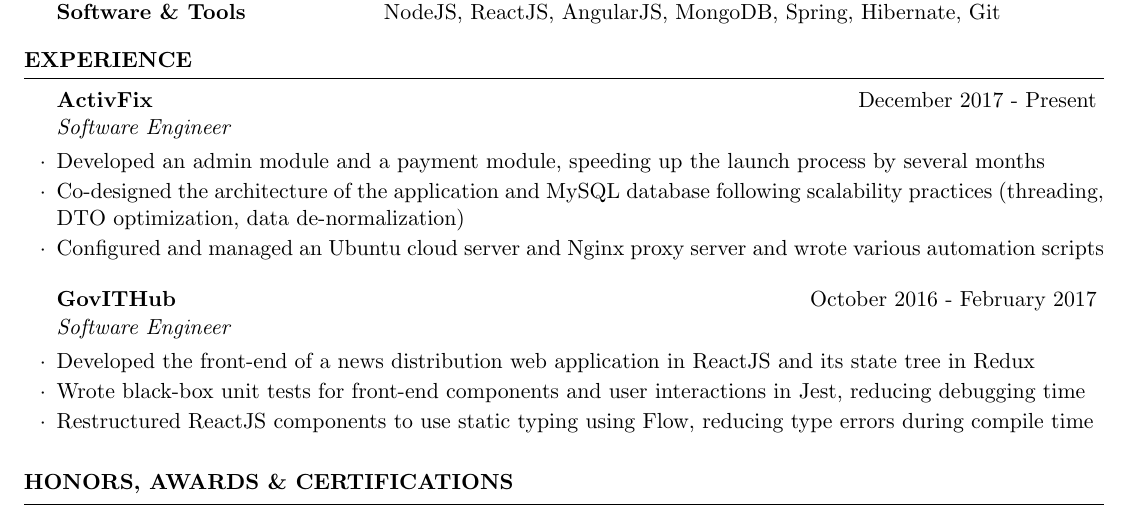
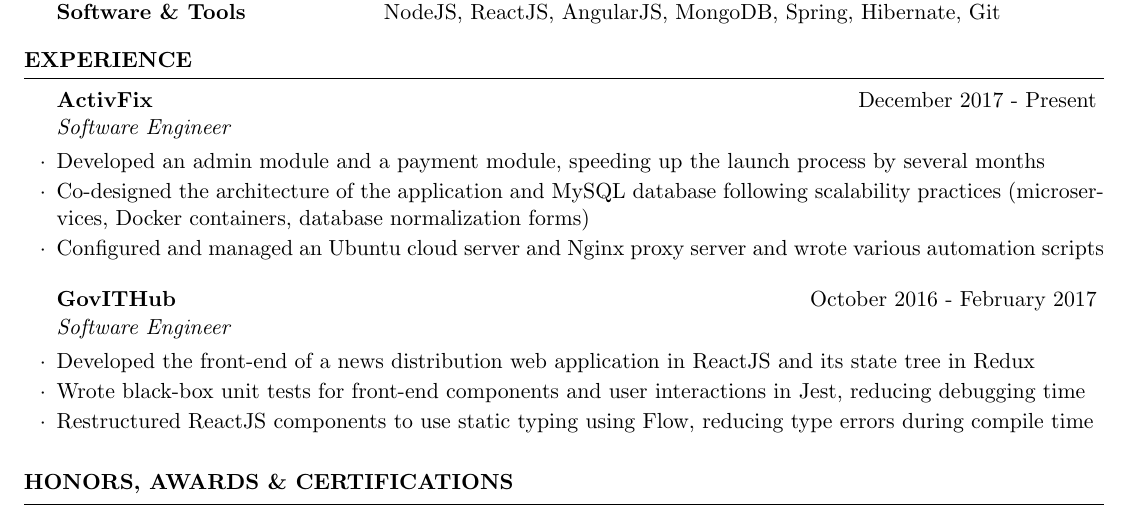
Before and after one commit to MariusGarbea/MariusGarbea.github.io, a LaTeX CV (img/cv.tex): part of the page, cut so that both start at the same text. Compiled offline with pdfLaTeX.

Commit message:
updated resume

```diff
--- a/img/cv.tex
+++ b/img/cv.tex
@@ -48,7 +48,7 @@
 
 \begin{rSubsection}{ActivFix}{December 2017 - Present}{Software Engineer}{}
 \item Developed an admin module and a payment module, speeding up the launch process by several months
-\item Co-designed the architecture of the application and MySQL database following scalability practices (threading, DTO optimization, data de-normalization)
+\item Co-designed the architecture of the application and MySQL database following scalability practices (microservices, Docker containers, database normalization forms)
 \item Configured and managed an Ubuntu cloud server and Nginx proxy server and wrote various automation scripts
 \end{rSubsection}
 
```
Also changed, not shown: img/cv.pdf.
